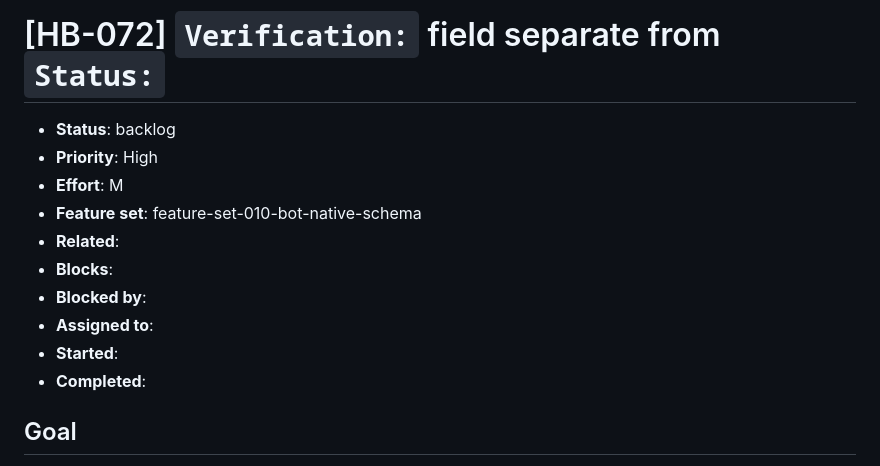
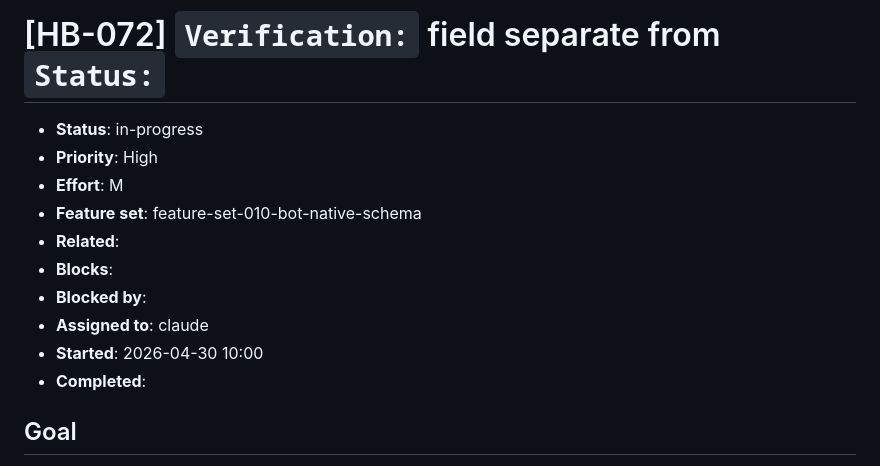
Before and after one commit to allavallc/change-mate, a Markdown page: horde-of-bots/in-progress/HB-072-1777509371.md, the part around the change. Rendered like a GitHub page.

Commit message:
HB-072: in progress
Adding Verification field — trust level orthogonal to Status.

Model: claude-opus-4-7
Trigger: HB-072 claim
Co-Authored-By: Claude Opus 4.7 (1M context) <noreply@anthropic.com>

```diff
--- a/horde-of-bots/backlog/HB-072-1777509371.md
+++ b/horde-of-bots/in-progress/HB-072-1777509371.md
@@ -1,14 +1,14 @@
 # [HB-072] `Verification:` field separate from `Status:`
 
-- **Status**: backlog
+- **Status**: in-progress
 - **Priority**: High
 - **Effort**: M
 - **Feature set**: feature-set-010-bot-native-schema
 - **Related**:
 - **Blocks**:
 - **Blocked by**:
-- **Assigned to**:
-- **Started**:
+- **Assigned to**: claude
+- **Started**: 2026-04-30 10:00
 - **Completed**:
 
 ## Goal
```
